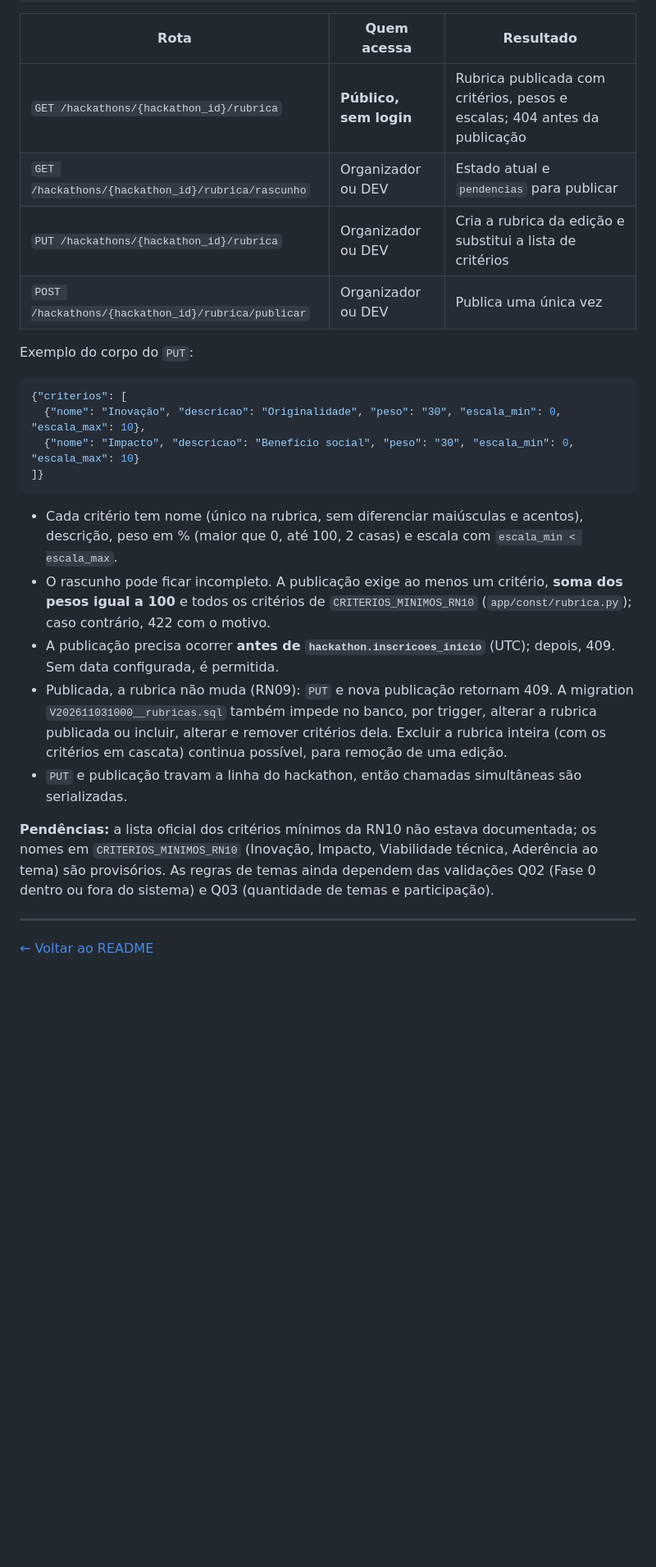
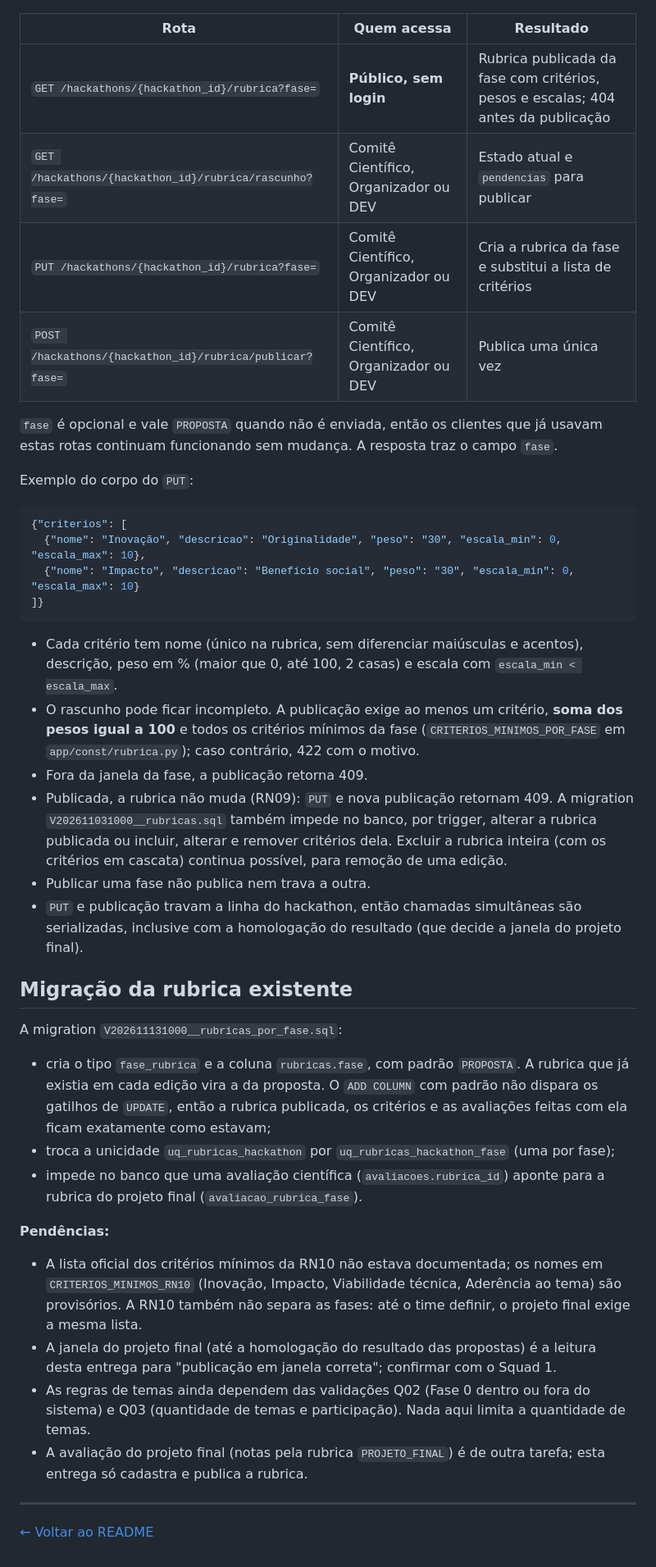
Before and after one commit to Hackathon-UFPA/hackathon_backend, a Markdown page: docs/temas-e-rubrica.md, the part around one of its changes. Shown at 82% size. Drawn GitHub-style; blank space fills up the shorter version.

```diff
--- a/docs/temas-e-rubrica.md
+++ b/docs/temas-e-rubrica.md
@@ -23,10 +36,13 @@ em `app/services/submissao.py`).
 
 | Rota | Quem acessa | Resultado |
 |------|-------------|-----------|
-| `GET /hackathons/{hackathon_id}/rubrica` | **Público, sem login** | Rubrica publicada com critérios, pesos e escalas; 404 antes da publicação |
-| `GET /hackathons/{hackathon_id}/rubrica/rascunho` | Organizador ou DEV | Estado atual e `pendencias` para publicar |
-| `PUT /hackathons/{hackathon_id}/rubrica` | Organizador ou DEV | Cria a rubrica da edição e substitui a lista de critérios |
-| `POST /hackathons/{hackathon_id}/rubrica/publicar` | Organizador ou DEV | Publica uma única vez |
+| `GET /hackathons/{hackathon_id}/rubrica?fase=` | **Público, sem login** | Rubrica publicada da fase com critérios, pesos e escalas; 404 antes da publicação |
+| `GET /hackathons/{hackathon_id}/rubrica/rascunho?fase=` | Comitê Científico, Organizador ou DEV | Estado atual e `pendencias` para publicar |
+| `PUT /hackathons/{hackathon_id}/rubrica?fase=` | Comitê Científico, Organizador ou DEV | Cria a rubrica da fase e substitui a lista de critérios |
+| `POST /hackathons/{hackathon_id}/rubrica/publicar?fase=` | Comitê Científico, Organizador ou DEV | Publica uma única vez |
+
+`fase` é opcional e vale `PROPOSTA` quando não é enviada, então os clientes que já usavam
+estas rotas continuam funcionando sem mudança. A resposta traz o campo `fase`.
 
 Exemplo do corpo do `PUT`:
 
@@ -40,20 +56,41 @@ Exemplo do corpo do `PUT`:
 - Cada critério tem nome (único na rubrica, sem diferenciar maiúsculas e acentos),
   descrição, peso em % (maior que 0, até 100, 2 casas) e escala com `escala_min < escala_max`.
 - O rascunho pode ficar incompleto. A publicação exige ao menos um critério, **soma dos
-  pesos igual a 100** e todos os critérios de `CRITERIOS_MINIMOS_RN10` (`app/const/rubrica.py`);
-  caso contrário, 422 com o motivo.
-- A publicação precisa ocorrer **antes de `hackathon.inscricoes_inicio`** (UTC); depois, 409.
-  Sem data configurada, é permitida.
+  pesos igual a 100** e todos os critérios mínimos da fase (`CRITERIOS_MINIMOS_POR_FASE` em
+  `app/const/rubrica.py`); caso contrário, 422 com o motivo.
+- Fora da janela da fase, a publicação retorna 409.
 - Publicada, a rubrica não muda (RN09): `PUT` e nova publicação retornam 409. A migration
   `V202611031000__rubricas.sql` também impede no banco, por trigger, alterar a rubrica
   publicada ou incluir, alterar e remover critérios dela. Excluir a rubrica inteira (com os
   critérios em cascata) continua possível, para remoção de uma edição.
-- `PUT` e publicação travam a linha do hackathon, então chamadas simultâneas são serializadas.
+- Publicar uma fase não publica nem trava a outra.
+- `PUT` e publicação travam a linha do hackathon, então chamadas simultâneas são serializadas,
+  inclusive com a homologação do resultado (que decide a janela do projeto final).
 
-**Pendências:** a lista oficial dos critérios mínimos da RN10 não estava documentada; os
-nomes em `CRITERIOS_MINIMOS_RN10` (Inovação, Impacto, Viabilidade técnica, Aderência ao tema)
-são provisórios. As regras de temas ainda dependem das validações Q02 (Fase 0 dentro ou fora
-do sistema) e Q03 (quantidade de temas e participação).
+## Migração da rubrica existente
+
+A migration `V202611131000__rubricas_por_fase.sql`:
+
+- cria o tipo `fase_rubrica` e a coluna `rubricas.fase`, com padrão `PROPOSTA`. A rubrica que
+  já existia em cada edição vira a da proposta. O `ADD COLUMN` com padrão não dispara os
+  gatilhos de `UPDATE`, então a rubrica publicada, os critérios e as avaliações feitas com
+  ela ficam exatamente como estavam;
+- troca a unicidade `uq_rubricas_hackathon` por `uq_rubricas_hackathon_fase` (uma por fase);
+- impede no banco que uma avaliação científica (`avaliacoes.rubrica_id`) aponte para a
+  rubrica do projeto final (`avaliacao_rubrica_fase`).
+
+**Pendências:**
+
+- A lista oficial dos critérios mínimos da RN10 não estava documentada; os nomes em
+  `CRITERIOS_MINIMOS_RN10` (Inovação, Impacto, Viabilidade técnica, Aderência ao tema) são
+  provisórios. A RN10 também não separa as fases: até o time definir, o projeto final exige
+  a mesma lista.
+- A janela do projeto final (até a homologação do resultado das propostas) é a leitura desta
+  entrega para "publicação em janela correta"; confirmar com o Squad 1.
+- As regras de temas ainda dependem das validações Q02 (Fase 0 dentro ou fora do sistema) e
+  Q03 (quantidade de temas e participação). Nada aqui limita a quantidade de temas.
+- A avaliação do projeto final (notas pela rubrica `PROJETO_FINAL`) é de outra tarefa; esta
+  entrega só cadastra e publica a rubrica.
 
 ---
 
```
Also changed, not shown: other parts of docs/temas-e-rubrica.md (+26 -13 lines), README.md (+2 -1 lines), docs/banco-de-dados.md (+3 -2 lines).
